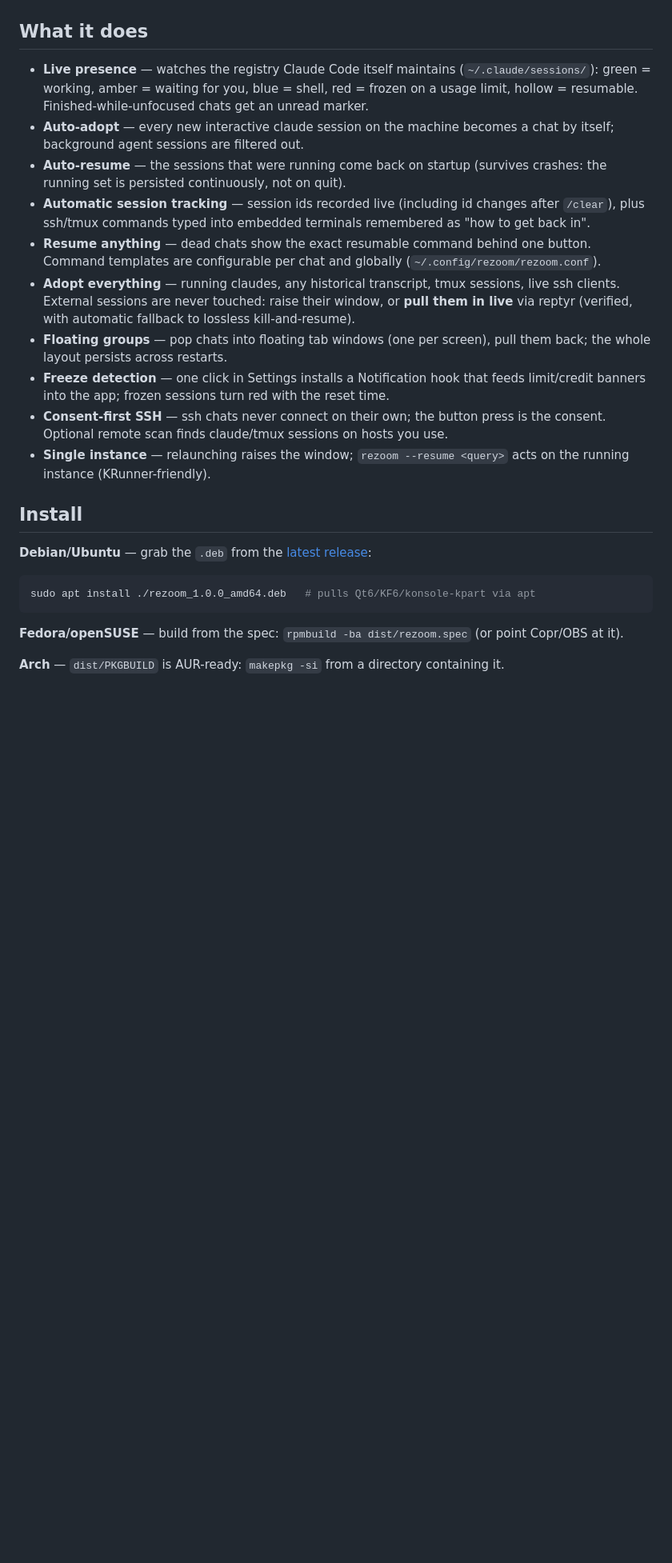
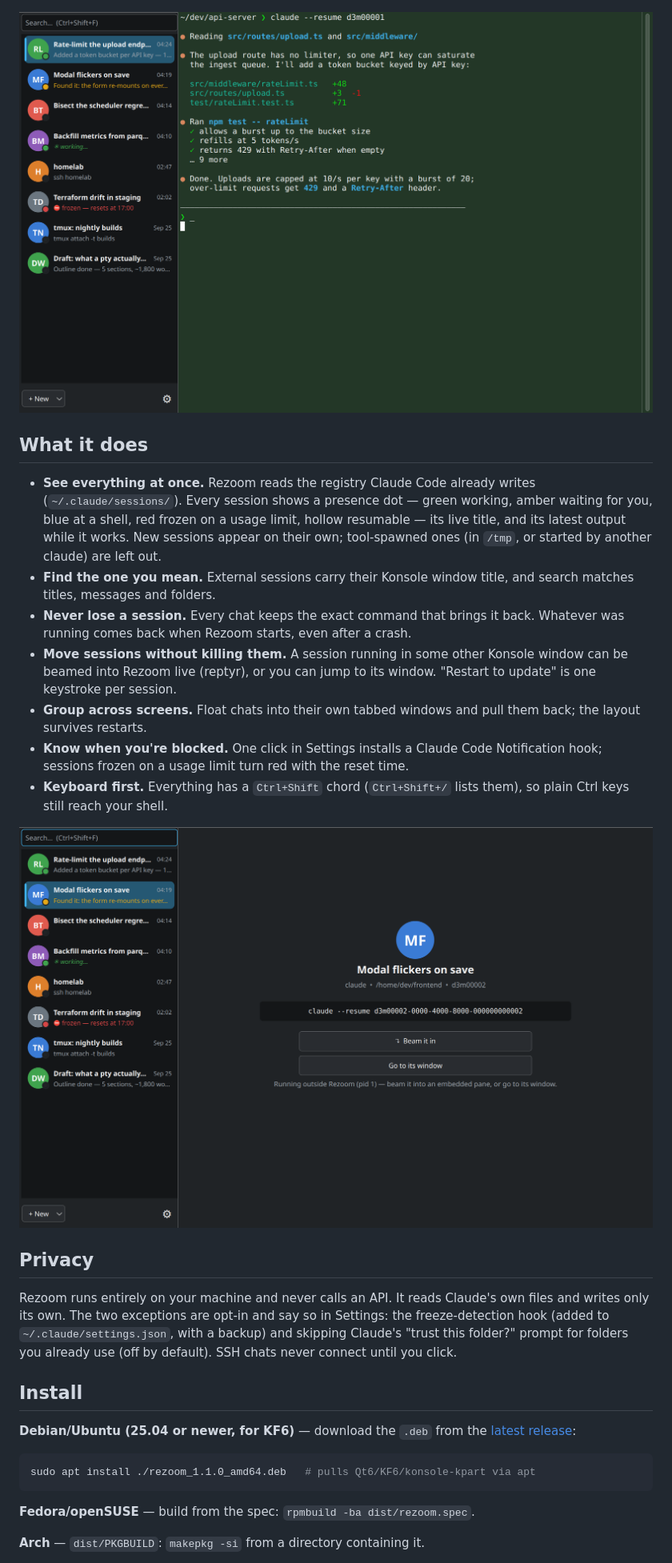
Before and after one commit to BEX-Robotics/rezoom, a Markdown page: README.md, the part around one of its changes. Shown at 80% size. Rendered like a GitHub page; pictures changed too: docs/beam-in.png (added), docs/screenshot.png; blank space fills up the shorter version.

````diff
--- a/README.md
+++ b/README.md
@@ -9,47 +9,50 @@ tmux — is a chat in the left panel and stays **forever resumable**.
 [![Release](https://img.shields.io/github/v/release/BEX-Robotics/rezoom)](https://github.com/BEX-Robotics/rezoom/releases)
 [![License: MIT](https://img.shields.io/badge/License-MIT-green.svg)](LICENSE)
 
+![Rezoom: session list with presence dots on the left, an embedded Claude session on the right](docs/screenshot.png)
+
 ## What it does
 
-- **Live presence** — watches the registry Claude Code itself maintains
-  (`~/.claude/sessions/`): green = working, amber = waiting for you, blue = shell,
-  red = frozen on a usage limit, hollow = resumable. Finished-while-unfocused chats
-  get an unread marker.
-- **Auto-adopt** — every new interactive claude session on the machine becomes a
-  chat by itself; background agent sessions are filtered out.
-- **Auto-resume** — the sessions that were running come back on startup (survives
-  crashes: the running set is persisted continuously, not on quit).
-- **Automatic session tracking** — session ids recorded live (including id changes
-  after `/clear`), plus ssh/tmux commands typed into embedded terminals remembered
-  as "how to get back in".
-- **Resume anything** — dead chats show the exact resumable command behind one
-  button. Command templates are configurable per chat and globally
-  (`~/.config/rezoom/rezoom.conf`).
-- **Adopt everything** — running claudes, any historical transcript, tmux sessions,
-  live ssh clients. External sessions are never touched: raise their window, or
-  **pull them in live** via reptyr (verified, with automatic fallback to lossless
-  kill-and-resume).
-- **Floating groups** — pop chats into floating tab windows (one per screen), pull
-  them back; the whole layout persists across restarts.
-- **Freeze detection** — one click in Settings installs a Notification hook that
-  feeds limit/credit banners into the app; frozen sessions turn red with the
-  reset time.
-- **Consent-first SSH** — ssh chats never connect on their own; the button press is
-  the consent. Optional remote scan finds claude/tmux sessions on hosts you use.
-- **Single instance** — relaunching raises the window; `rezoom --resume <query>`
-  acts on the running instance (KRunner-friendly).
+- **See everything at once.** Rezoom reads the registry Claude Code already writes
+  (`~/.claude/sessions/`). Every session shows a presence dot — green working,
+  amber waiting for you, blue at a shell, red frozen on a usage limit, hollow
+  resumable — its live title, and its latest output while it works. New sessions
+  appear on their own; tool-spawned ones (in `/tmp`, or started by another claude)
+  are left out.
+- **Find the one you mean.** External sessions carry their Konsole window title,
+  and search matches titles, messages and folders.
+- **Never lose a session.** Every chat keeps the exact command that brings it back.
+  Whatever was running comes back when Rezoom starts, even after a crash.
+- **Move sessions without killing them.** A session running in some other Konsole
+  window can be beamed into Rezoom live (reptyr), or you can jump to its window.
+  "Restart to update" is one keystroke per session.
+- **Group across screens.** Float chats into their own tabbed windows and pull them
+  back; the layout survives restarts.
+- **Know when you're blocked.** One click in Settings installs a Claude Code
+  Notification hook; sessions frozen on a usage limit turn red with the reset time.
+- **Keyboard first.** Everything has a `Ctrl+Shift` chord (`Ctrl+Shift+/` lists them),
+  so plain Ctrl keys still reach your shell.
+
+![A session running in another window, with Beam it in and Go to its window](docs/beam-in.png)
+
+## Privacy
+
+Rezoom runs entirely on your machine and never calls an API. It reads Claude's own
+files and writes only its own. The two exceptions are opt-in and say so in Settings:
+the freeze-detection hook (added to `~/.claude/settings.json`, with a backup) and
+skipping Claude's "trust this folder?" prompt for folders you already use (off by
+default). SSH chats never connect until you click.
 
 ## Install
 
-**Debian/Ubuntu** — grab the `.deb` from the
+**Debian/Ubuntu (25.04 or newer, for KF6)** — download the `.deb` from the
 [latest release](https://github.com/BEX-Robotics/rezoom/releases/latest):
 
 ```sh
-sudo apt install ./rezoom_1.0.0_amd64.deb   # pulls Qt6/KF6/konsole-kpart via apt
+sudo apt install ./rezoom_1.1.0_amd64.deb   # pulls Qt6/KF6/konsole-kpart via apt
 ```
 
-**Fedora/openSUSE** — build from the spec: `rpmbuild -ba dist/rezoom.spec`
-(or point Copr/OBS at it).
+**Fedora/openSUSE** — build from the spec: `rpmbuild -ba dist/rezoom.spec`.
 
-**Arch** — `dist/PKGBUILD` is AUR-ready: `makepkg -si` from a directory containing it.
+**Arch** — `dist/PKGBUILD`: `makepkg -si` from a directory containing it.
 
````
Also changed, not shown: other parts of README.md (+23 -42 lines).
